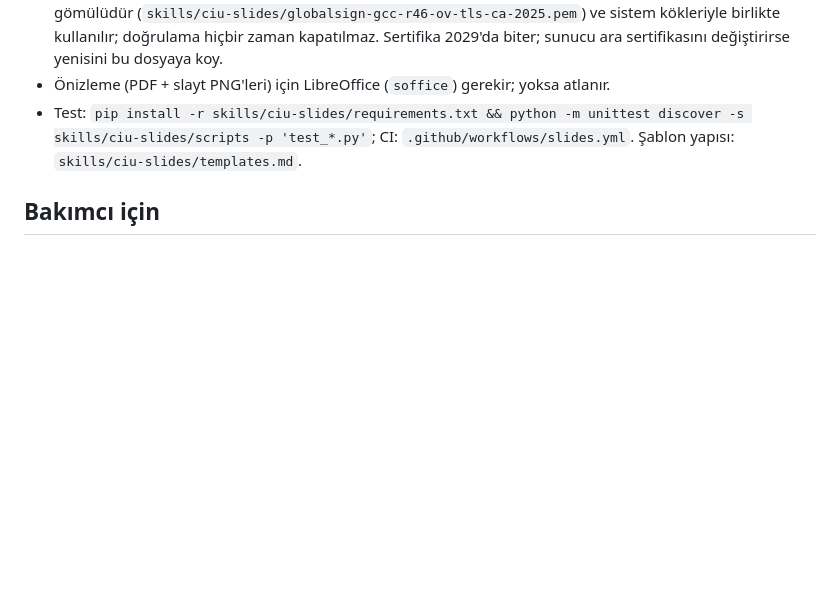
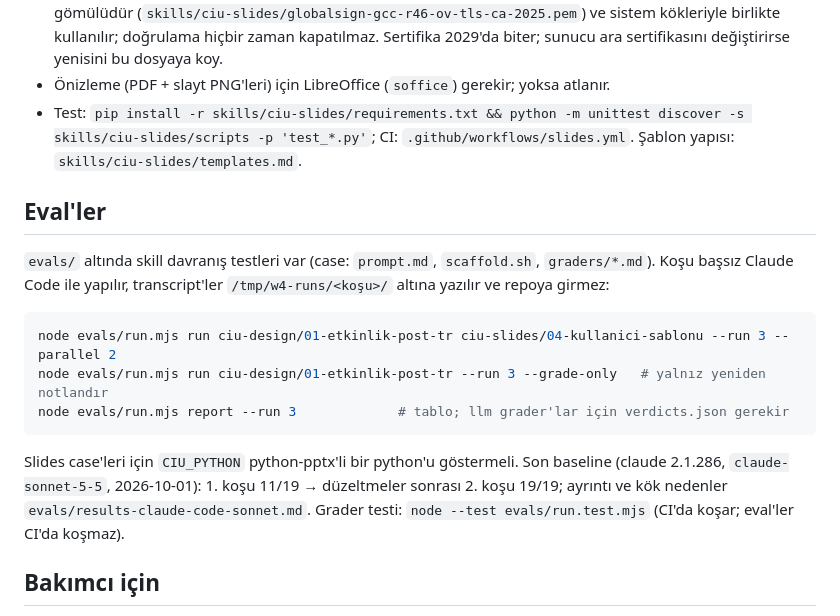
Before and after one commit to hemreduru/ciu-skills, a Markdown page: README.md, the part around the change. Drawn GitHub-style; blank space fills up the shorter version.

Commit message:
evals: Claude Code + Sonnet baseline sonuçları ve README Eval'ler bölümü

````diff
--- a/README.md
+++ b/README.md
@@ -50,6 +50,18 @@ UKÜ'nün resmi sunum şablonuyla (https://ciu.edu.tr/tr/uku-sablonu) marka uyum
 - Önizleme (PDF + slayt PNG'leri) için LibreOffice (`soffice`) gerekir; yoksa atlanır.
 - Test: `pip install -r skills/ciu-slides/requirements.txt && python -m unittest discover -s skills/ciu-slides/scripts -p 'test_*.py'`; CI: `.github/workflows/slides.yml`. Şablon yapısı: `skills/ciu-slides/templates.md`.
 
+## Eval'ler
+
+`evals/` altında skill davranış testleri var (case: `prompt.md`, `scaffold.sh`, `graders/*.md`). Koşu başsız Claude Code ile yapılır, transcript'ler `/tmp/w4-runs/<koşu>/` altına yazılır ve repoya girmez:
+
+```bash
+node evals/run.mjs run ciu-design/01-etkinlik-post-tr ciu-slides/04-kullanici-sablonu --run 3 --parallel 2
+node evals/run.mjs run ciu-design/01-etkinlik-post-tr --run 3 --grade-only   # yalnız yeniden notlandır
+node evals/run.mjs report --run 3             # tablo; llm grader'lar için verdicts.json gerekir
+```
+
+Slides case'leri için `CIU_PYTHON` python-pptx'li bir python'u göstermeli. Son baseline (claude 2.1.286, `claude-sonnet-5-5`, 2026-10-01): 1. koşu 11/19 → düzeltmeler sonrası 2. koşu 19/19; ayrıntı ve kök nedenler `evals/results-claude-code-sonnet.md`. Grader testi: `node --test evals/run.test.mjs` (CI'da koşar; eval'ler CI'da koşmaz).
+
 ## Bakımcı için
 
 - Test: `cd skills/ciu-design/remotion && npm ci && npm test && npm run typecheck`; scriptler: `node --test skills/ciu-design/scripts/scripts.test.mjs`
````
Also changed, not shown: evals/results-claude-code-sonnet.md (added, +67 -0 lines).
